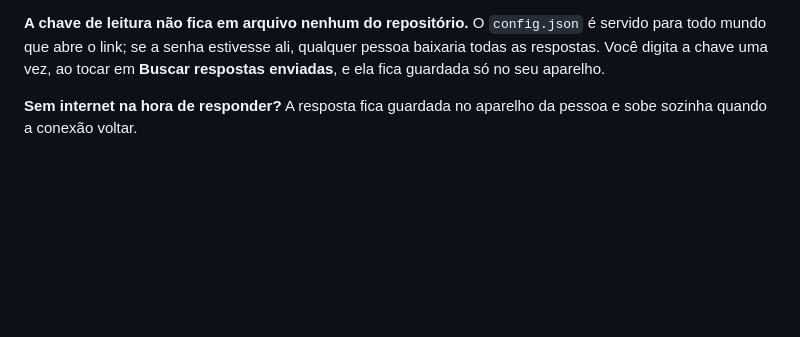
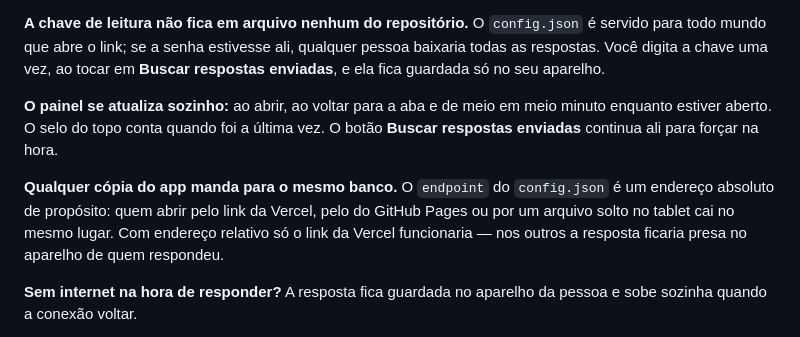
Before and after one commit to Josejunior-unv/axiumL, a Markdown page: app-questionario/README.md, the part around the change. Drawn GitHub-style; blank space fills up the shorter version.

Commit message:
Documenta a atualização automática do painel e o endereço absoluto
Co-Authored-By: Claude Opus 5 <noreply@anthropic.com>
Claude-Session: https://claude.ai/code/session_011KxU68BovhW5xLAqwCeznK

```diff
--- a/app-questionario/README.md
+++ b/app-questionario/README.md
@@ -74,6 +74,16 @@ O botão de compartilhar entrega sempre o endereço de responder, nunca o
 ali, qualquer pessoa baixaria todas as respostas. Você digita a chave uma vez,
 ao tocar em **Buscar respostas enviadas**, e ela fica guardada só no seu
 aparelho.
+
+**O painel se atualiza sozinho:** ao abrir, ao voltar para a aba e de meio em
+meio minuto enquanto estiver aberto. O selo do topo conta quando foi a última
+vez. O botão **Buscar respostas enviadas** continua ali para forçar na hora.
+
+**Qualquer cópia do app manda para o mesmo banco.** O `endpoint` do
+`config.json` é um endereço absoluto de propósito: quem abrir pelo link da
+Vercel, pelo do GitHub Pages ou por um arquivo solto no tablet cai no mesmo
+lugar. Com endereço relativo só o link da Vercel funcionaria — nos outros a
+resposta ficaria presa no aparelho de quem respondeu.
 
 **Sem internet na hora de responder?** A resposta fica guardada no aparelho da
 pessoa e sobe sozinha quando a conexão voltar.
```
